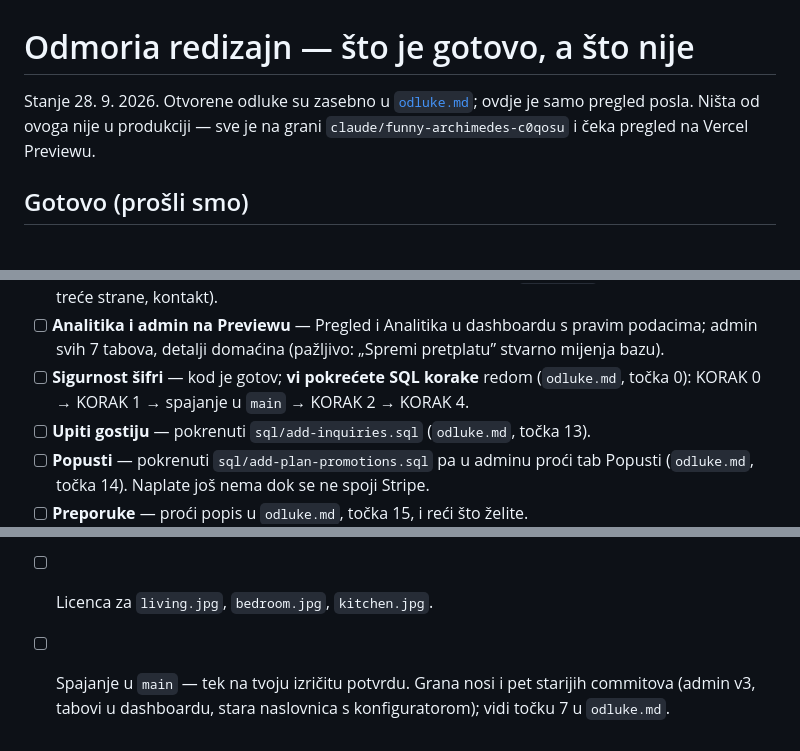
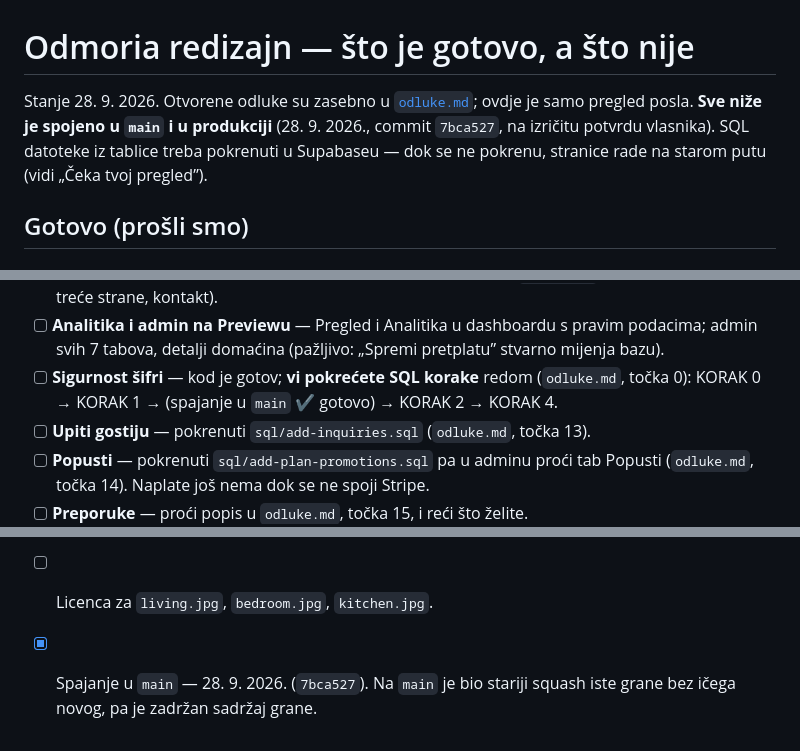
Before and after one commit to gzfbgprzt6-ui/guestflow, a Markdown page: docs/napredak.md, 3 parts joined by grey strips. Rendered like a GitHub page.

Commit message:
napredak: grana spojena u main
Co-Authored-By: Claude Opus 5.5 <noreply@anthropic.com>
Claude-Session: https://claude.ai/code/session_01LZRHpEhoLJ5bxcnfDw6Yvh

```diff
--- a/docs/napredak.md
+++ b/docs/napredak.md
@@ -1,8 +1,10 @@
 # Odmoria redizajn — što je gotovo, a što nije
 
 Stanje 28. 9. 2026. Otvorene odluke su zasebno u [`odluke.md`](odluke.md); ovdje
-je samo pregled posla. Ništa od ovoga nije u produkciji — sve je na grani
-`claude/funny-archimedes-c0qosu` i čeka pregled na Vercel Previewu.
+je samo pregled posla. **Sve niže je spojeno u `main` i u produkciji**
+(28. 9. 2026., commit `7bca527`, na izričitu potvrdu vlasnika). SQL datoteke
+iz tablice treba pokrenuti u Supabaseu — dok se ne pokrenu, stranice rade na
+starom putu (vidi „Čeka tvoj pregled”).
 
 ## Gotovo (prošli smo)
 
@@ -58,7 +60,7 @@ Popratno:
 - [ ] Pomoć, Uvjeti, Privatnost na Previewu — i **pravni tekst** prema
   `odluke.md`, točka 8 (Stripe, cijene, treće strane, kontakt).
 - [ ] **Analitika i admin na Previewu** — Pregled i Analitika u dashboardu s pravim podacima; admin svih 7 tabova, detalji domaćina (pažljivo: „Spremi pretplatu” stvarno mijenja bazu).
-- [ ] **Sigurnost šifri** — kod je gotov; **vi pokrećete SQL korake** redom (`odluke.md`, točka 0): KORAK 0 → KORAK 1 → spajanje u `main` → KORAK 2 → KORAK 4.
+- [ ] **Sigurnost šifri** — kod je gotov; **vi pokrećete SQL korake** redom (`odluke.md`, točka 0): KORAK 0 → KORAK 1 → (spajanje u `main` ✔ gotovo) → KORAK 2 → KORAK 4.
 - [ ] **Upiti gostiju** — pokrenuti `sql/add-inquiries.sql` (`odluke.md`, točka 13).
 - [ ] **Popusti** — pokrenuti `sql/add-plan-promotions.sql` pa u adminu proći tab Popusti (`odluke.md`, točka 14). Naplate još nema dok se ne spoji Stripe.
 - [ ] **Preporuke** — proći popis u `odluke.md`, točka 15, i reći što želite.
@@ -98,6 +100,5 @@ Popratno:
 - [ ] Fotografije u Figmi (4 datoteke na `seed:*` pravokutnike) — ti ih povlačiš
   ručno, jer ovo okruženje ne može slati slike u Figmu.
 - [ ] Licenca za `living.jpg`, `bedroom.jpg`, `kitchen.jpg`.
-- [ ] Spajanje u `main` — tek na tvoju izričitu potvrdu. Grana nosi i pet
-  starijih commitova (admin v3, tabovi u dashboardu, stara naslovnica s
-  konfiguratorom); vidi točku 7 u `odluke.md`.
+- [x] Spajanje u `main` — 28. 9. 2026. (`7bca527`). Na `main` je bio stariji
+  squash iste grane bez ičega novog, pa je zadržan sadržaj grane.
```
